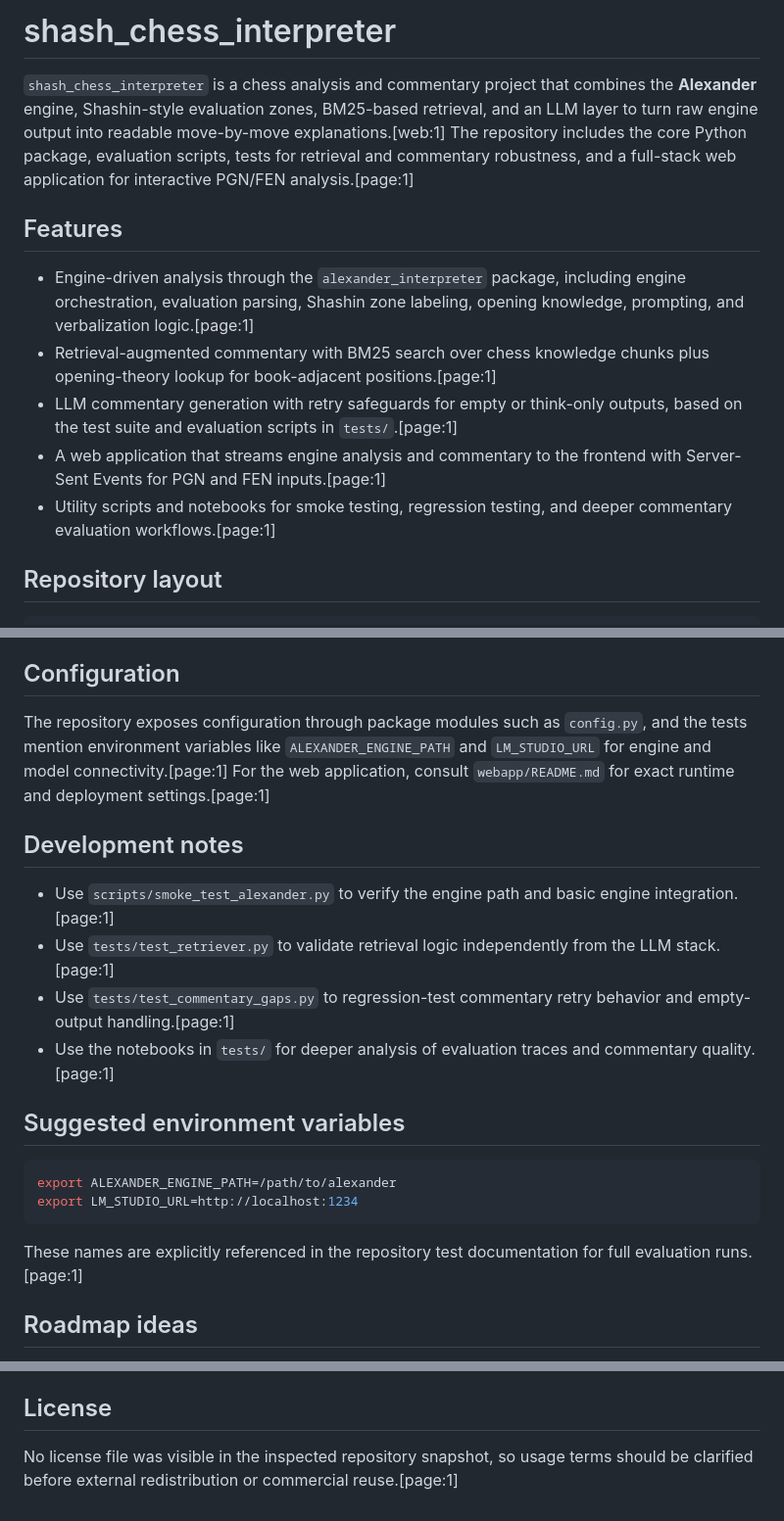
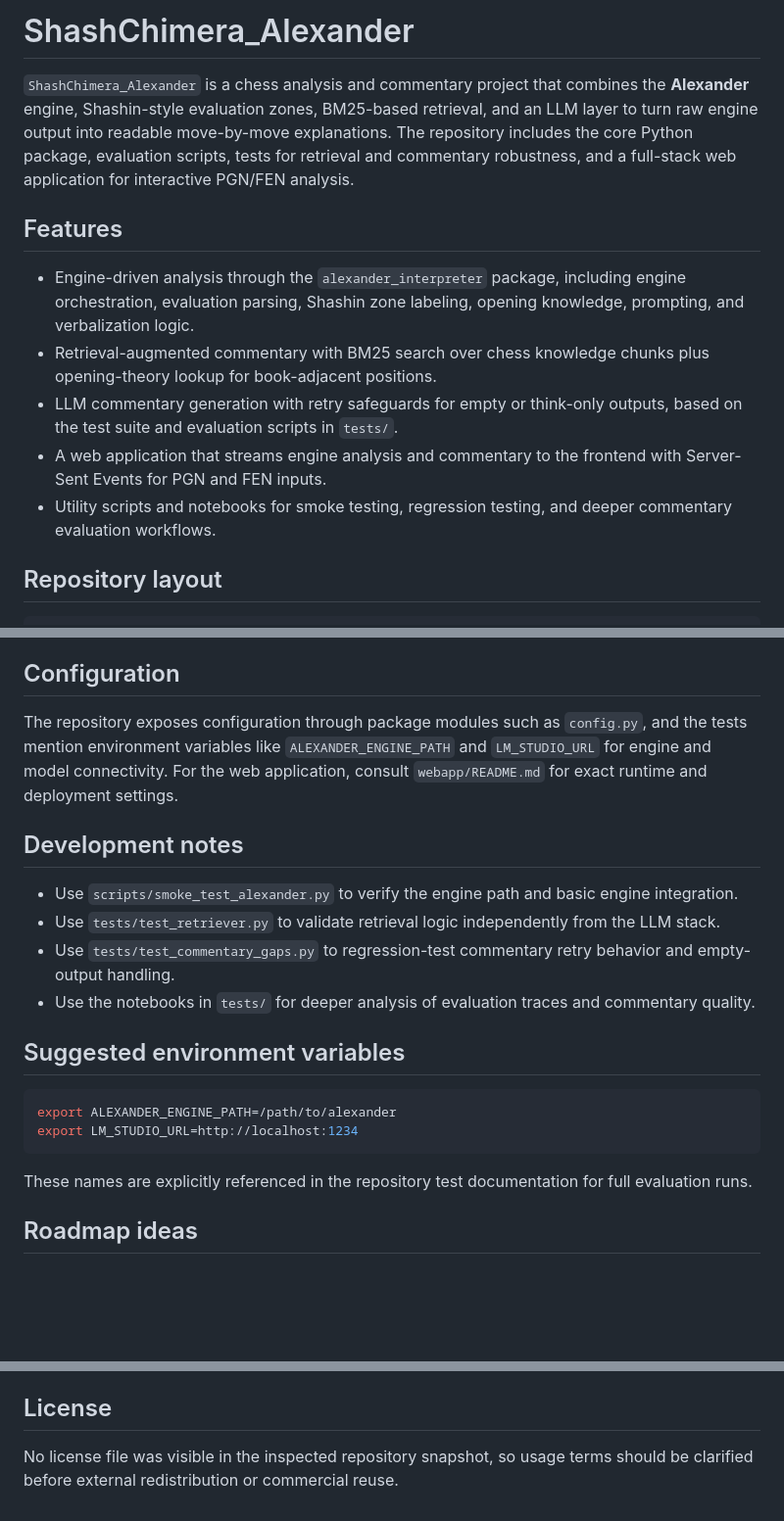
Before and after one commit to Levushik/ShashChimera_Alexander, a Markdown page: README.md, 3 parts joined by grey strips. Shown at 98% size. Drawn GitHub-style; blank space fills up the shorter version.

````diff
--- a/README.md
+++ b/README.md
@@ -1,15 +1,15 @@
-# shash_chess_interpreter
+# ShashChimera_Alexander
 
-`shash_chess_interpreter` is a chess analysis and commentary project that combines the **Alexander** engine, Shashin-style evaluation zones, BM25-based retrieval, and an LLM layer to turn raw engine output into readable move-by-move explanations.[web:1]
-The repository includes the core Python package, evaluation scripts, tests for retrieval and commentary robustness, and a full-stack web application for interactive PGN/FEN analysis.[page:1]
+`ShashChimera_Alexander` is a chess analysis and commentary project that combines the **Alexander** engine, Shashin-style evaluation zones, BM25-based retrieval, and an LLM layer to turn raw engine output into readable move-by-move explanations.
+The repository includes the core Python package, evaluation scripts, tests for retrieval and commentary robustness, and a full-stack web application for interactive PGN/FEN analysis.
 
 ## Features
 
-- Engine-driven analysis through the `alexander_interpreter` package, including engine orchestration, evaluation parsing, Shashin zone labeling, opening knowledge, prompting, and verbalization logic.[page:1]
-- Retrieval-augmented commentary with BM25 search over chess knowledge chunks plus opening-theory lookup for book-adjacent positions.[page:1]
-- LLM commentary generation with retry safeguards for empty or think-only outputs, based on the test suite and evaluation scripts in `tests/`.[page:1]
-- A web application that streams engine analysis and commentary to the frontend with Server-Sent Events for PGN and FEN inputs.[page:1]
-- Utility scripts and notebooks for smoke testing, regression testing, and deeper commentary evaluation workflows.[page:1]
+- Engine-driven analysis through the `alexander_interpreter` package, including engine orchestration, evaluation parsing, Shashin zone labeling, opening knowledge, prompting, and verbalization logic.
+- Retrieval-augmented commentary with BM25 search over chess knowledge chunks plus opening-theory lookup for book-adjacent positions.
+- LLM commentary generation with retry safeguards for empty or think-only outputs, based on the test suite and evaluation scripts in `tests/`.
+- A web application that streams engine analysis and commentary to the frontend with Server-Sent Events for PGN and FEN inputs.
+- Utility scripts and notebooks for smoke testing, regression testing, and deeper commentary evaluation workflows.
 
 ## Repository layout
 
@@ -92,15 +92,15 @@ A dedicated `webapp/README.md` already documents architecture, backend/frontend
 
 ## Configuration
 
-The repository exposes configuration through package modules such as `config.py`, and the tests mention environment variables like `ALEXANDER_ENGINE_PATH` and `LM_STUDIO_URL` for engine and model connectivity.[page:1]
-For the web application, consult `webapp/README.md` for exact runtime and deployment settings.[page:1]
+The repository exposes configuration through package modules such as `config.py`, and the tests mention environment variables like `ALEXANDER_ENGINE_PATH` and `LM_STUDIO_URL` for engine and model connectivity.
+For the web application, consult `webapp/README.md` for exact runtime and deployment settings.
 
 ## Development notes
 
-- Use `scripts/smoke_test_alexander.py` to verify the engine path and basic engine integration.[page:1]
-- Use `tests/test_retriever.py` to validate retrieval logic independently from the LLM stack.[page:1]
-- Use `tests/test_commentary_gaps.py` to regression-test commentary retry behavior and empty-output handling.[page:1]
-- Use the notebooks in `tests/` for deeper analysis of evaluation traces and commentary quality.[page:1]
+- Use `scripts/smoke_test_alexander.py` to verify the engine path and basic engine integration.
+- Use `tests/test_retriever.py` to validate retrieval logic independently from the LLM stack.
+- Use `tests/test_commentary_gaps.py` to regression-test commentary retry behavior and empty-output handling.
+- Use the notebooks in `tests/` for deeper analysis of evaluation traces and commentary quality.
 
 ## Suggested environment variables
 
@@ -109,7 +109,7 @@ export ALEXANDER_ENGINE_PATH=/path/to/alexander
 export LM_STUDIO_URL=http://localhost:1234
 ```
 
-These names are explicitly referenced in the repository test documentation for full evaluation runs.[page:1]
+These names are explicitly referenced in the repository test documentation for full evaluation runs.
 
 ## Roadmap ideas
 
@@ -127,4 +127,4 @@ These names are explicitly referenced in the repository test documentation for f
 
 ## License
 
-No license file was visible in the inspected repository snapshot, so usage terms should be clarified before external redistribution or commercial reuse.[page:1]
+No license file was visible in the inspected repository snapshot, so usage terms should be clarified before external redistribution or commercial reuse.
````
Also changed, not shown: other parts of README.md (+19 -19 lines).
